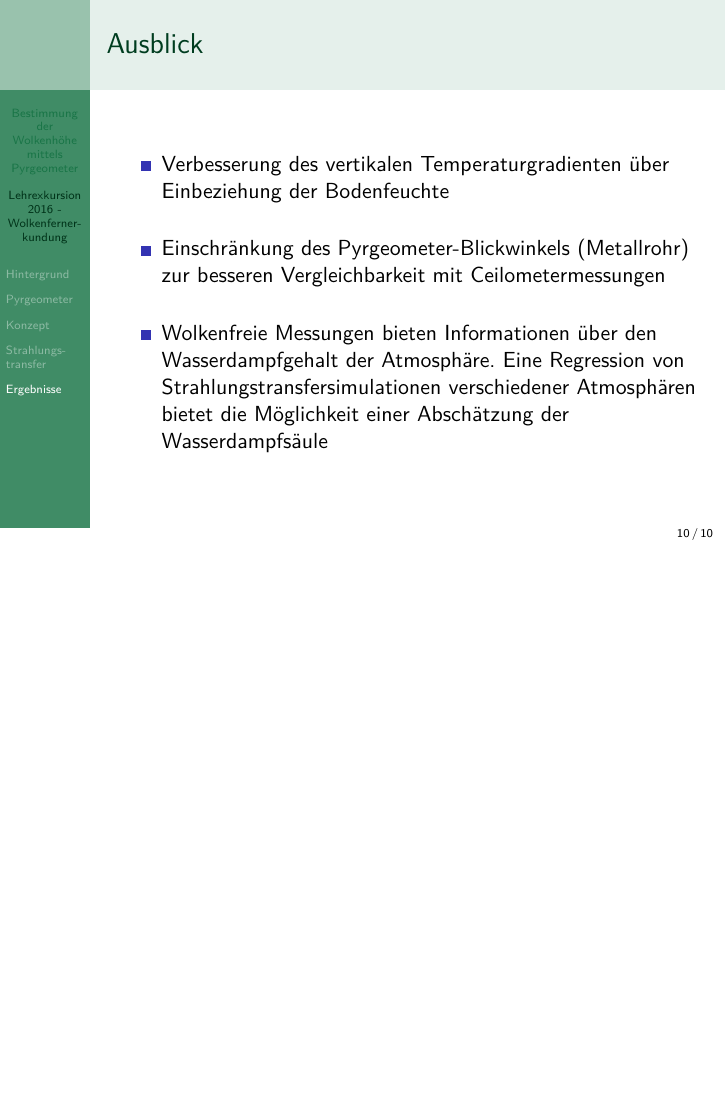
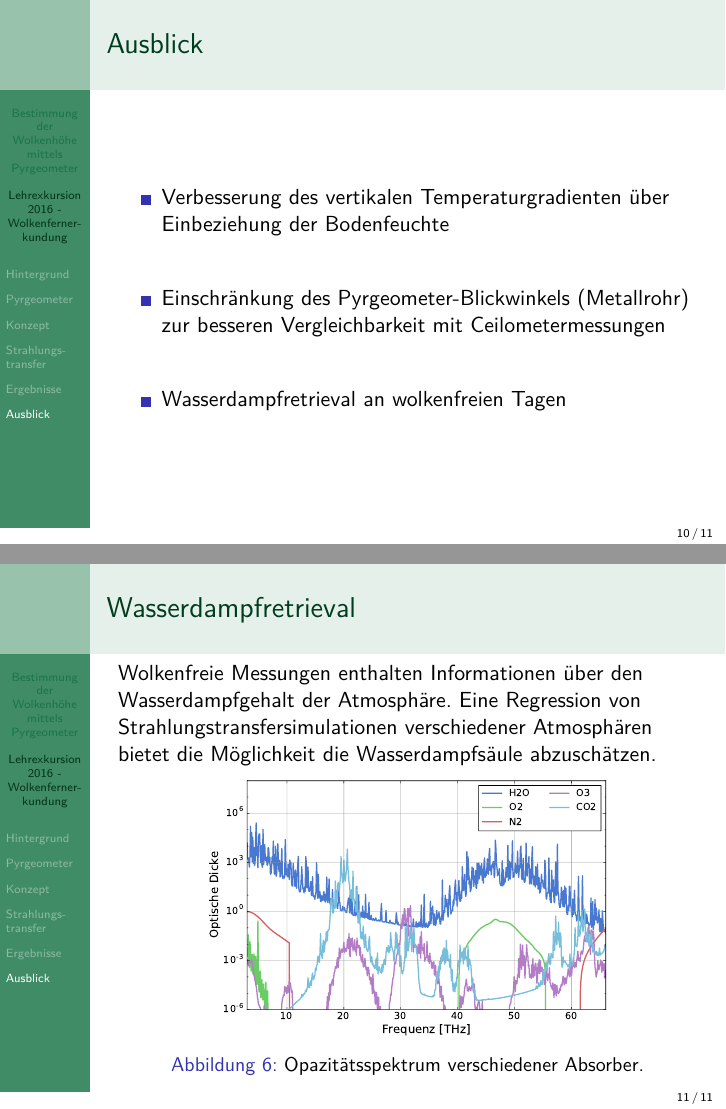
Before and after one commit to lkluft/cloud-base, LaTeX slides (doc/LEX2016_Wolkenhoehe_Praesentation.tex): page 10 of 10 before the commit and pages 10 and 11 of 11 after it, the two joined at a grey line, the shorter picture padded with empty space. Compiled offline with pdfLaTeX.

Commit message:
Updated project presentation.

```diff
--- a/doc/LEX2016_Wolkenhoehe_Praesentation.tex
+++ b/doc/LEX2016_Wolkenhoehe_Praesentation.tex
@@ -198,18 +198,27 @@
 \end{itemize}
 \end{frame}
 
+\section{Ausblick}
 \begin{frame}{Ausblick}
 \begin{itemize}
   \vfill\item Verbesserung des vertikalen Temperaturgradienten über
       Einbeziehung der Bodenfeuchte
   \vfill\item Einschränkung des Pyrgeometer-Blickwinkels (Metallrohr) zur
       besseren Vergleichbarkeit mit Ceilometermessungen
-  \vfill\item Wolkenfreie Messungen bieten Informationen über den
-      Wasserdampfgehalt der Atmosphäre. Eine Regression von
-        Strahlungstransfersimulationen verschiedener Atmosphären bietet die
-        Möglichkeit einer Abschätzung der Wasserdampfsäule
+  \vfill\item Wasserdampfretrieval an wolkenfreien Tagen
   \vfill
 \end{itemize}
 \end{frame}
 
+\begin{frame}{Wasserdampfretrieval}
+Wolkenfreie Messungen enthalten Informationen über den Wasserdampfgehalt der Atmosphäre. Eine Regression von Strahlungstransfersimulationen verschiedener Atmosphären bietet die Möglichkeit die Wasserdampfsäule abzuschätzen.
+
+\begin{figure}[ht]
+	\centering
+	\includegraphics[width=0.7\textwidth]{figures/midlatitude-summer_opacity.pdf}
+	\caption{Opazitätsspektrum verschiedener Absorber.}
+	\label{fig:opacity}
+\end{figure}
+\end{frame}
+
 \end{document}
```
Also changed, not shown: doc/LEX2016_Wolkenhoehe_Praesentation.pdf, doc/figures/clb.pdf (added), doc/figures/midlatitude-summer_opacity.pdf (added), doc/figures/midlatitude-summer_spectrum.pdf (added), doc/figures/midlatitude-summer_window.pdf (added), doc/figures/opacity.pdf (deleted), doc/figures/spectrum.pdf (deleted), doc/LEX2016_Wolkenhoehe_Praesentation.tex (24 more changed lines).
